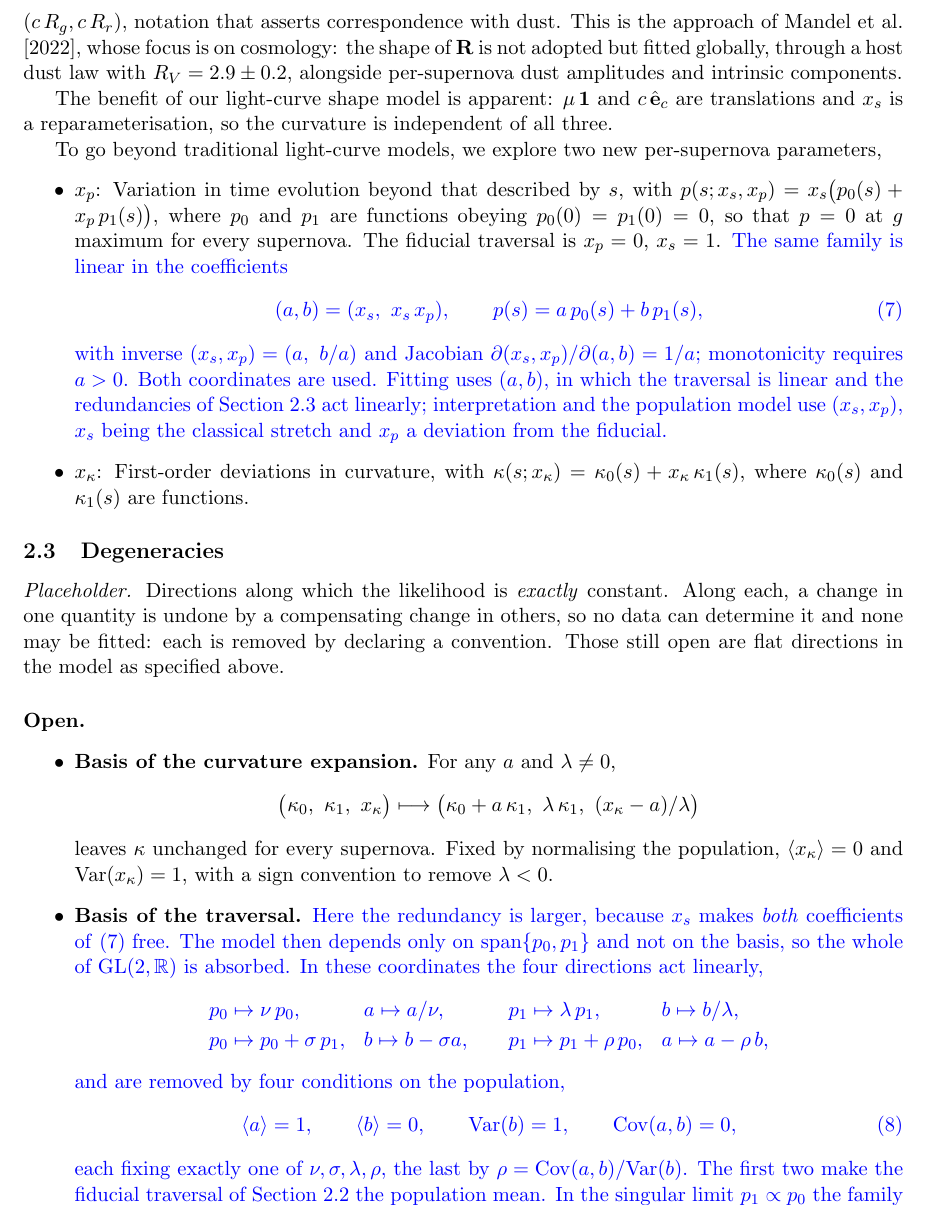
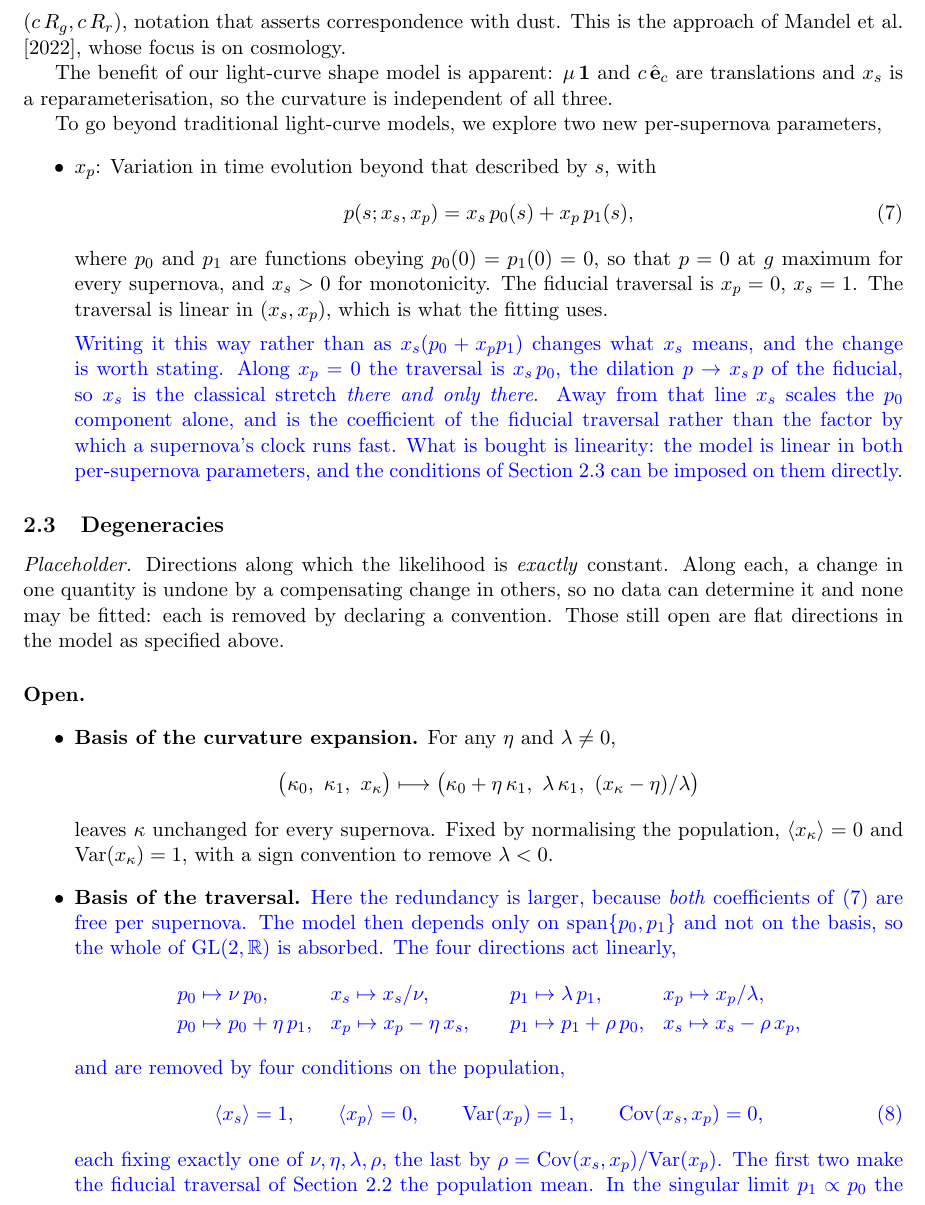
Before and after one commit to AlexGKim/DifferentialGeometry, a LaTeX document (docs/tex/model-definition.tex): part of page 3 of 5, cut so that both start at the same text. Compiled offline with pdfLaTeX.

Commit message:
Redefine x_p so the traversal is linear in the model's own parameters
x_p now means what x_s*x_p meant, so eq:travlin is p = x_s p_0 + x_p p_1
directly. The auxiliary pair (x_a, x_b) and the reparameterization discussion
are removed: the model is linear in both per-SN parameters, and the traversal
gauge conditions can be imposed on them rather than on coordinates derived from
them. eq:travgauge becomes <x_s> = 1, <x_p> = 0, Var(x_p) = 1, Cov(x_s,x_p) = 0,
and the GL(2) action table is written in (x_s, x_p).

What this costs is recorded in the note: x_s is the classical stretch along
x_p = 0 and only there. Away from that line it scales the p_0 component alone,
making it the coefficient of the fiducial traversal rather than the factor by
which a supernova's clock runs fast.

Also renames the shift gauge parameter from sigma to eta in both open entries.
sigma is reserved for flux measurement errors in macros.tex, and the reservation
had been broken when that entry was written.

Co-Authored-By: Claude Opus 5 <noreply@anthropic.com>

```diff
--- a/docs/tex/model-definition.tex
+++ b/docs/tex/model-definition.tex
@@ -141,9 +141,7 @@ whose focus is on supernova standardization.
 An alternative and equally valid parameterization retains $\colr$ but replaces the fixed
 $\dustunit$ with a vector $\mathbf{R}$ drawn from an extinction law, shifting light curves
 by $(\colr\,R_{g}, \colr\,R_{r})$, notation that asserts correspondence with dust. This is
-the approach of \citet{Mandel2022}, whose focus is on cosmology: the shape of $\mathbf{R}$
-is not adopted but fitted globally, through a host dust law with
-$R_{V} = 2.9 \pm 0.2$, alongside per-supernova dust amplitudes and intrinsic components.
+the approach of \citet{Mandel2022}, whose focus is on cosmology.
 
 The benefit of our light-curve shape model is apparent: $\dm\,\mathbf{1}$ and
 $\colr\,\dustunit$ are translations and $\xstretch$ is a reparameterisation, so the
@@ -152,24 +150,23 @@ curvature is independent of all three.
 To go beyond traditional light-curve models, we explore two new per-supernova parameters,
 \begin{itemize}
 \item $x_p$: Variation in time evolution beyond that described by $s$, with
-$p(\arc; \xstretch, x_p) = \xstretch\bigl(p_0(\arc) + x_p\,p_1(\arc)\bigr)$, where $p_0$
-and $p_1$ are functions obeying $p_{0}(0) = p_{1}(0) = 0$, so that $\phase = 0$ at $g$
-maximum for every supernova. The fiducial traversal is $x_p = 0$, $\xstretch = 1$.
-\new{The same family is linear in the coefficients
 \begin{equation}
-  (a, b) = (\xstretch,\ \xstretch\,x_p),
-  \qquad
-  \phase(\arc) = a\,p_{0}(\arc) + b\,p_{1}(\arc),
+  \phase(\arc; \xstretch, x_p) = \xstretch\,p_{0}(\arc) + x_p\,p_{1}(\arc),
   \label{eq:travlin}
 \end{equation}
-with inverse $(\xstretch, x_p) = (a,\ b/a)$ and Jacobian
-$\partial(\xstretch,x_p)/\partial(a,b) = 1/a$; monotonicity requires $a > 0$. Both
-coordinates are used. Fitting uses $(a,b)$, in which the traversal is linear and the
-redundancies of Section~\ref{sec:degeneracies} act linearly;
-interpretation and the population model use $(\xstretch, x_p)$, $\xstretch$ being the
-classical stretch and $x_p$ a deviation from the fiducial.}
-\item $\shapekappa$: First-order deviations in curvature, with
-$\curv(s; \shapekappa) = \curv_{0}(s) + \shapekappa\,\curv_{1}(s)$, where  $\curv_0(s)$ and $\curv_1(s)$ are functions.
+where $p_0$ and $p_1$ are functions obeying $p_{0}(0) = p_{1}(0) = 0$, so that $\phase = 0$
+at $g$ maximum for every supernova, and $\xstretch > 0$ for monotonicity. The fiducial
+traversal is $x_p = 0$, $\xstretch = 1$. The traversal is linear in $(\xstretch, x_p)$,
+which is what the fitting uses.
+
+\new{Writing it this way rather than as $\xstretch(p_{0} + x_p p_{1})$ changes what
+$\xstretch$ means, and the change is worth stating. Along $x_p = 0$ the traversal is
+$\xstretch\,p_{0}$, the dilation $\phase \rightarrow \xstretch\,\phase$ of the fiducial,
+so $\xstretch$ is the classical stretch \emph{there and only there}. Away from that line
+$\xstretch$ scales the $p_{0}$ component alone, and is the coefficient of the fiducial
+traversal rather than the factor by which a supernova's clock runs fast. What is bought is
+linearity: the model is linear in both per-supernova parameters, and the conditions of
+Section~\ref{sec:degeneracies} can be imposed on them directly.}
 \end{itemize}
 
 \subsection{Degeneracies}
@@ -182,45 +179,45 @@ open are flat directions in the model as specified above.
 
 \paragraph{Open.}
 \begin{itemize}
-\item \textbf{Basis of the curvature expansion.} For any $a$ and $\lambda \neq 0$,
+\item \textbf{Basis of the curvature expansion.} For any $\eta$ and $\lambda \neq 0$,
   \begin{equation*}
     \bigl(\curv_{0},\ \curv_{1},\ \shapekappa\bigr) \longmapsto
-    \bigl(\curv_{0} + a\,\curv_{1},\ \lambda\,\curv_{1},\ (\shapekappa - a)/\lambda\bigr)
+    \bigl(\curv_{0} + \eta\,\curv_{1},\ \lambda\,\curv_{1},\
+          (\shapekappa - \eta)/\lambda\bigr)
   \end{equation*}
   leaves $\curv$ unchanged for every supernova. Fixed by normalising the population,
   $\langle \shapekappa \rangle = 0$ and $\mathrm{Var}(\shapekappa) = 1$, with a sign
   convention to remove $\lambda < 0$.
 \item \textbf{Basis of the traversal.} \new{Here the redundancy is larger, because
-  $\xstretch$ makes \emph{both} coefficients of \eqref{eq:travlin} free. The model then
+  \emph{both} coefficients of \eqref{eq:travlin} are free per supernova. The model then
   depends only on $\mathrm{span}\{p_{0}, p_{1}\}$ and not on the basis, so the whole of
-  $\mathrm{GL}(2,\Real)$ is absorbed. In these coordinates the four directions act
-  linearly,
+  $\mathrm{GL}(2,\Real)$ is absorbed. The four directions act linearly,
   \begin{equation*}
     \begin{array}{ll@{\qquad}ll}
-      p_{0} \mapsto \nu\,p_{0}, & a \mapsto a/\nu,
-        & p_{1} \mapsto \lambda\,p_{1}, & b \mapsto b/\lambda,\\[2pt]
-      p_{0} \mapsto p_{0} + \sigma\,p_{1}, & b \mapsto b - \sigma a,
-        & p_{1} \mapsto p_{1} + \rho\,p_{0}, & a \mapsto a - \rho\,b,
+      p_{0} \mapsto \nu\,p_{0}, & \xstretch \mapsto \xstretch/\nu,
+        & p_{1} \mapsto \lambda\,p_{1}, & x_p \mapsto x_p/\lambda,\\[2pt]
+      p_{0} \mapsto p_{0} + \eta\,p_{1}, & x_p \mapsto x_p - \eta\,\xstretch,
+        & p_{1} \mapsto p_{1} + \rho\,p_{0}, & \xstretch \mapsto \xstretch - \rho\,x_p,
     \end{array}
   \end{equation*}
   and are removed by four conditions on the population,
   \begin{equation}
-    \langle a \rangle = 1, \qquad \langle b \rangle = 0, \qquad
-    \mathrm{Var}(b) = 1, \qquad \mathrm{Cov}(a,b) = 0,
+    \langle \xstretch \rangle = 1, \qquad \langle x_p \rangle = 0, \qquad
+    \mathrm{Var}(x_p) = 1, \qquad \mathrm{Cov}(\xstretch,x_p) = 0,
     \label{eq:travgauge}
   \end{equation}
-  each fixing exactly one of $\nu, \sigma, \lambda, \rho$, the last by
-  $\rho = \mathrm{Cov}(a,b)/\mathrm{Var}(b)$. The first two make the fiducial traversal of
-  Section~\ref{sec:pars} the population mean. In the singular limit $p_{1} \propto p_{0}$
-  the family collapses to one dimension and no convention helps.
+  each fixing exactly one of $\nu, \eta, \lambda, \rho$, the last by
+  $\rho = \mathrm{Cov}(\xstretch,x_p)/\mathrm{Var}(x_p)$. The first two make the fiducial
+  traversal of Section~\ref{sec:pars} the population mean. In the singular limit
+  $p_{1} \propto p_{0}$ the family collapses to one dimension and no convention helps.
 
-  The last condition carries a choice. $\mathrm{Cov}(a,b) = 0$ decorrelates the fitted
-  coefficients \emph{across the sample}, which is what makes $x_p$ interpretable as timing
-  variation not already carried by stretch. It is not the same as requiring $p_{1}$ to be
-  orthogonal to $p_{0}$ under the Fisher weight, which would instead decorrelate the
-  \emph{estimates} of $a$ and $b$ within one supernova. The two fix $\rho$ to different
-  values and cannot both hold; the latter is a matter of conditioning, to be handled by the
-  basis used for fitting rather than by the gauge.}
+  The last condition carries a choice. $\mathrm{Cov}(\xstretch,x_p) = 0$ decorrelates the
+  fitted coefficients \emph{across the sample}, which is what makes $x_p$ interpretable as
+  timing variation not already carried by stretch. It is not the same as requiring $p_{1}$
+  to be orthogonal to $p_{0}$ under the Fisher weight, which would instead decorrelate the
+  \emph{estimates} of $\xstretch$ and $x_p$ within one supernova. The two fix $\rho$ to
+  different values and cannot both hold; the latter is a matter of conditioning, to be
+  handled by the basis used for fitting rather than by the gauge.}
 \end{itemize}
 
 \paragraph{Closed.} Recorded because the redundancy is what makes each convention free,
```
